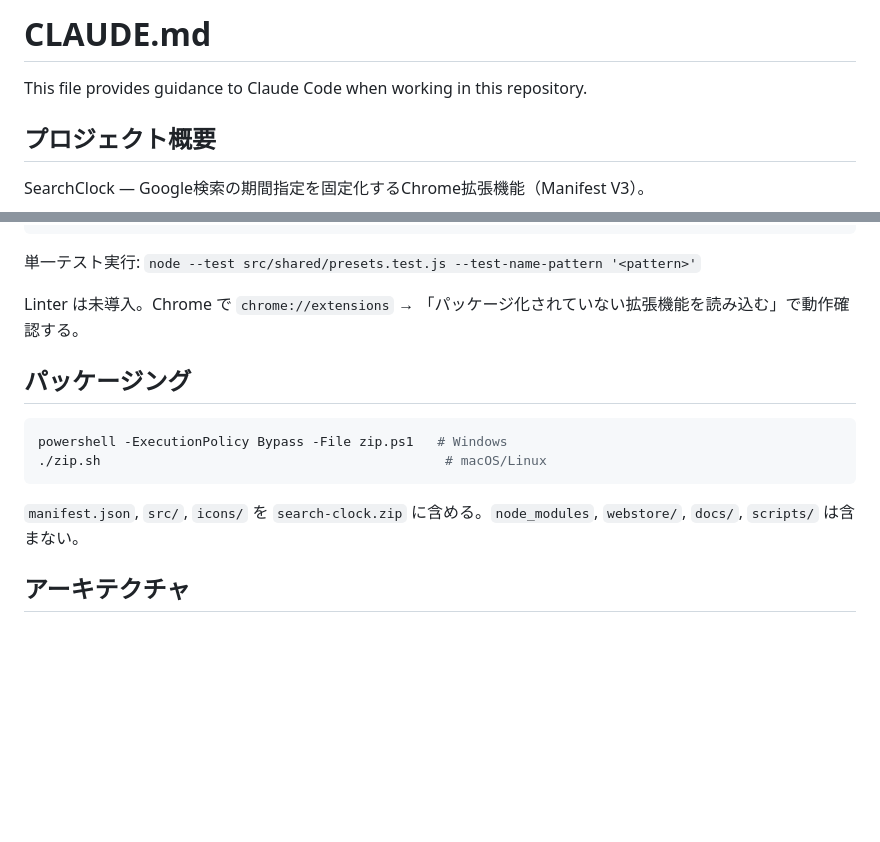
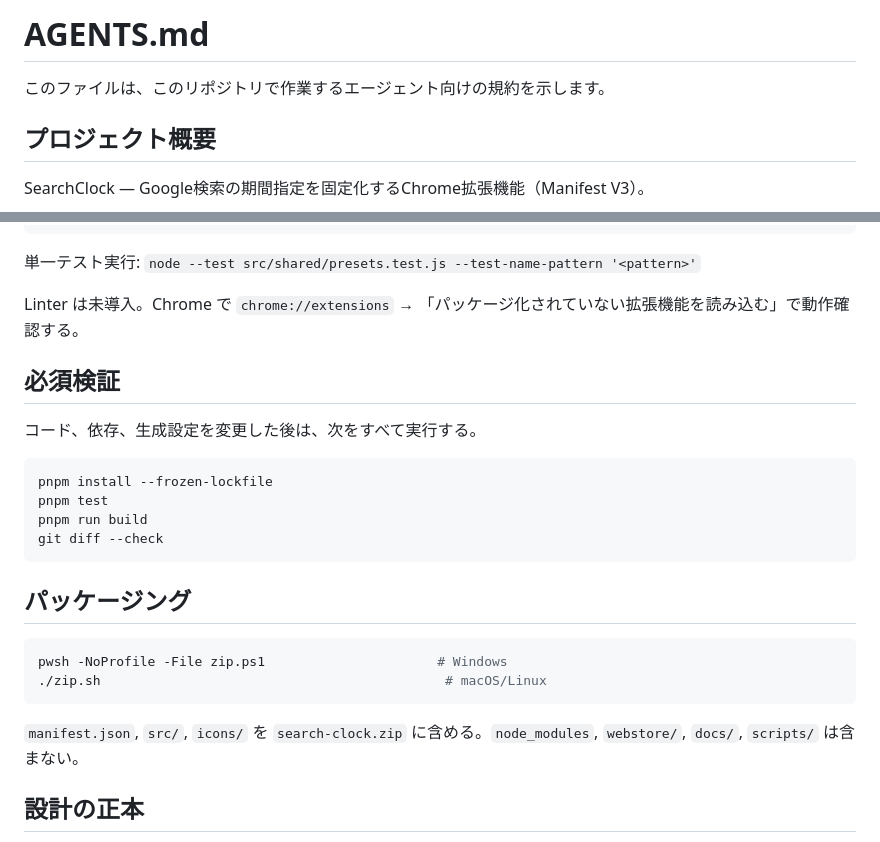
Before and after one commit to 1llum1n4t1s/SearchClock, a Markdown page: AGENTS.md, 2 parts joined by grey strips. Drawn GitHub-style; blank space fills up the shorter version.

````diff
--- a/AGENTS.md
+++ b/AGENTS.md
@@ -1,6 +1,6 @@
-# CLAUDE.md
+# AGENTS.md
 
-This file provides guidance to Claude Code when working in this repository.
+このファイルは、このリポジトリで作業するエージェント向けの規約を示します。
 
 ## プロジェクト概要
 
@@ -23,13 +23,24 @@ pnpm run build               # check-domains → generate-icons → generate-scr
 
 Linter は未導入。Chrome で `chrome://extensions` → 「パッケージ化されていない拡張機能を読み込む」で動作確認する。
 
+## 必須検証
+
+コード、依存、生成設定を変更した後は、次をすべて実行する。
+
+```bash
+pnpm install --frozen-lockfile
+pnpm test
+pnpm run build
+git diff --check
+```
+
 ## パッケージング
 
 ```powershell
-powershell -ExecutionPolicy Bypass -File zip.ps1   # Windows
+pwsh -NoProfile -File zip.ps1                      # Windows
 ./zip.sh                                            # macOS/Linux
 ```
 `manifest.json`, `src/`, `icons/` を `search-clock.zip` に含める。`node_modules`, `webstore/`, `docs/`, `scripts/` は含まない。
 
-## アーキテクチャ
+## 設計の正本
 
````
Also changed, not shown: other parts of AGENTS.md (+1 -13 lines), DESIGN.md (added, +83 -0 lines).
